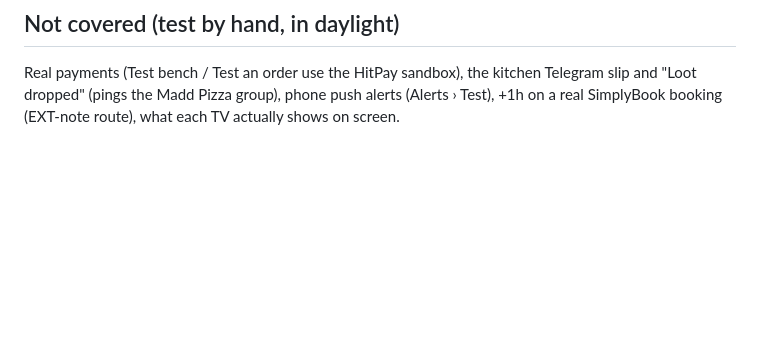
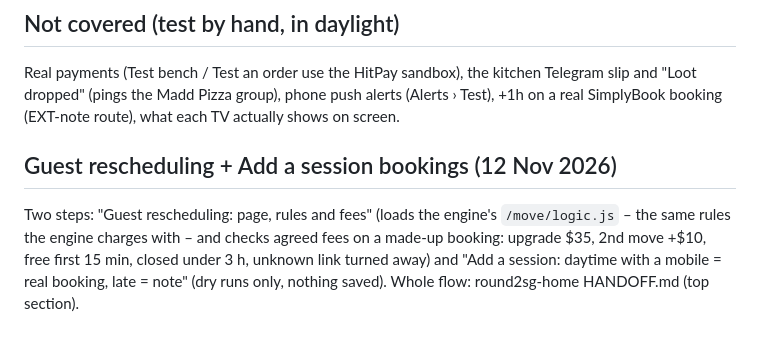
Before and after one commit to donttelldadyet-prog/round2-tv-launcher, a Markdown page: docs/system-check.md, the part around the change. Rendered like a GitHub page; blank space fills up the shorter version.

```diff
--- a/docs/system-check.md
+++ b/docs/system-check.md
@@ -71,3 +71,9 @@ cancelled. Nothing is paid, nothing goes to Telegram or a phone.
 Real payments (Test bench / Test an order use the HitPay sandbox), the kitchen Telegram slip and "Loot dropped" (pings the
 Madd Pizza group), phone push alerts (Alerts › Test), +1h on a real SimplyBook booking (EXT-note route), what each TV
 actually shows on screen.
+
+## Guest rescheduling + Add a session bookings (12 Nov 2026)
+Two steps: "Guest rescheduling: page, rules and fees" (loads the engine's `/move/logic.js` – the same rules the engine charges with –
+and checks agreed fees on a made-up booking: upgrade $35, 2nd move +$10, free first 15 min, closed under 3 h, unknown link turned
+away) and "Add a session: daytime with a mobile = real booking, late = note" (dry runs only, nothing saved). Whole flow: round2sg-home
+HANDOFF.md (top section).
```
Also changed, not shown: docs/staff-alerts.md (+6 -0 lines).
